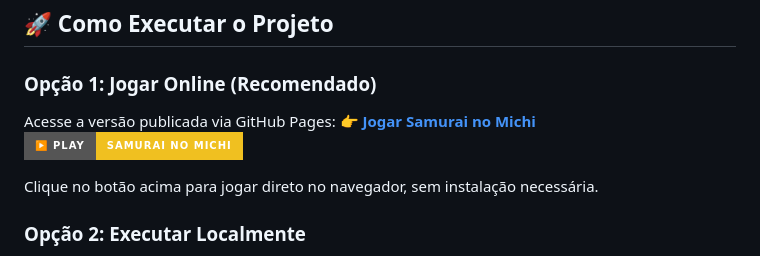
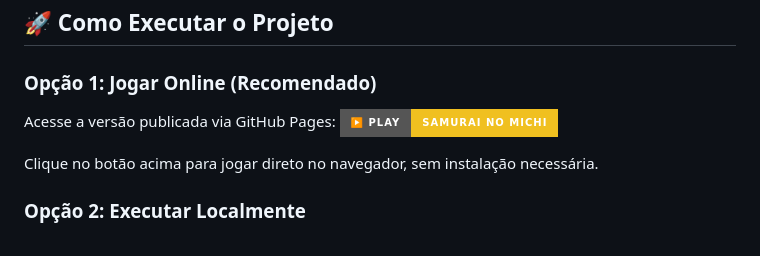
Before and after one commit to Samuel-Guimaraes345/samurai-no-michi, a Markdown page: README.md, the part around one of its changes. Drawn GitHub-style; badges without logos.

```diff
--- a/README.md
+++ b/README.md
@@ -36,7 +36,6 @@ Este projeto foi desenvolvido como parte do 1º semestre do curso de **Análise
 
 ### Opção 1: Jogar Online (Recomendado)
 Acesse a versão publicada via GitHub Pages:
-👉 **[Jogar Samurai no Michi](https://samuel-guimaraes345.github.io/samurai-no-michi/)**
 [![Play](https://img.shields.io/badge/▶️_PLAY-Samurai_no_Michi-f0c020?style=for-the-badge)](https://samuel-guimaraes345.github.io/samurai-no-michi/)
 
 Clique no botão acima para jogar direto no navegador, sem instalação necessária.
```
Also changed, not shown: other parts of README.md (+1 -1 lines).
